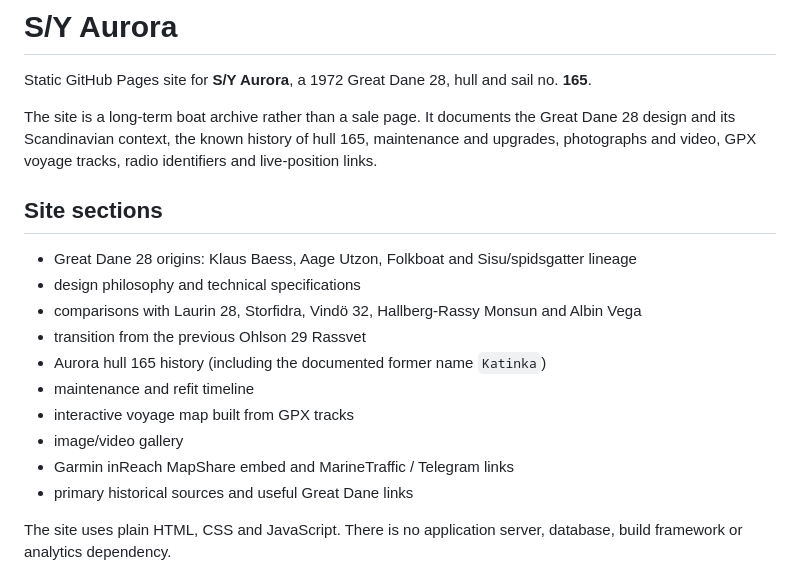
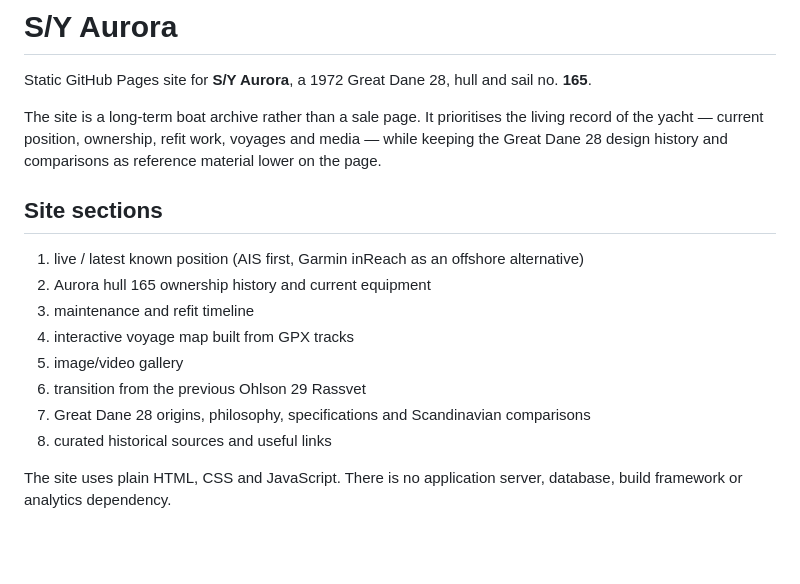
Before and after one commit to iatsuk/sy-aurora, a Markdown page: README.md, the part around one of its changes. Rendered like a GitHub page; blank space fills up the shorter version.

```diff
--- a/README.md
+++ b/README.md
@@ -2,20 +2,18 @@
 
 Static GitHub Pages site for **S/Y Aurora**, a 1972 Great Dane 28, hull and sail no. **165**.
 
-The site is a long-term boat archive rather than a sale page. It documents the Great Dane 28 design and its Scandinavian context, the known history of hull 165, maintenance and upgrades, photographs and video, GPX voyage tracks, radio identifiers and live-position links.
+The site is a long-term boat archive rather than a sale page. It prioritises the living record of the yacht — current position, ownership, refit work, voyages and media — while keeping the Great Dane 28 design history and comparisons as reference material lower on the page.
 
 ## Site sections
 
-- Great Dane 28 origins: Klaus Baess, Aage Utzon, Folkboat and Sisu/spidsgatter lineage
-- design philosophy and technical specifications
-- comparisons with Laurin 28, Storfidra, Vindö 32, Hallberg-Rassy Monsun and Albin Vega
-- transition from the previous Ohlson 29 Rassvet
-- Aurora hull 165 history (including the documented former name `Katinka`)
-- maintenance and refit timeline
-- interactive voyage map built from GPX tracks
-- image/video gallery
-- Garmin inReach MapShare embed and MarineTraffic / Telegram links
-- primary historical sources and useful Great Dane links
+1. live / latest known position (AIS first, Garmin inReach as an offshore alternative)
+2. Aurora hull 165 ownership history and current equipment
+3. maintenance and refit timeline
+4. interactive voyage map built from GPX tracks
+5. image/video gallery
+6. transition from the previous Ohlson 29 Rassvet
+7. Great Dane 28 origins, philosophy, specifications and Scandinavian comparisons
+8. curated historical sources and useful links
 
 The site uses plain HTML, CSS and JavaScript. There is no application server, database, build framework or analytics dependency.
 
```
Also changed, not shown: other parts of README.md (+17 -39 lines).
